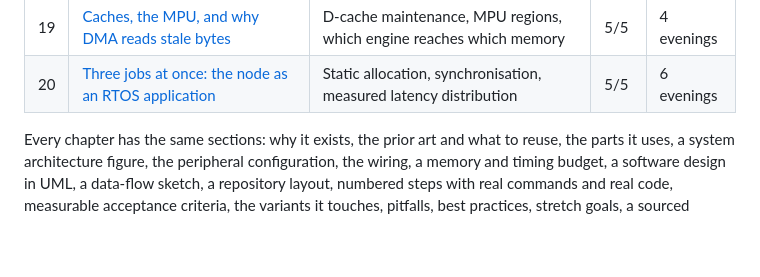
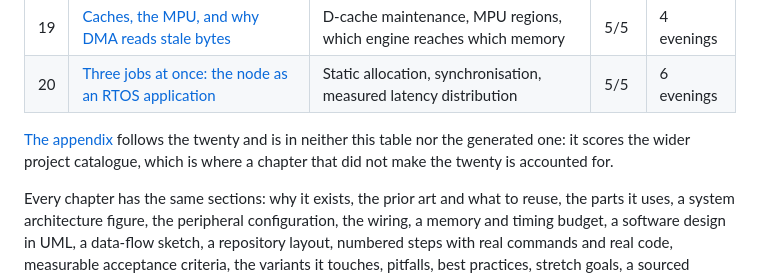
Before and after one commit to ambrosiobing/firmware-nucleo-h7, a Markdown page: README.md, the part around the change. GitHub-like rendering; blank space fills up the shorter version.

Commit message:
docs: the appendix was published and reachable from no page
chapters/21-appendix.md appears in neither the front page's chapter table,
which runs 1 to 20, nor the generated CONTENTS.md, which is that table. It
was therefore reachable from nowhere, and it is the page that scores the
wider project catalogue, which is where a chapter that did not make the
twenty is accounted for.

The front page now links it where the table ends and says it is in neither
table, so the gap is not read as an oversight a second time.

This is the same defect found in four sibling volumes on the same day, with
one structural cause: the contents table is generated from the numbered
chapters, and every volume also publishes front matter and an appendix
outside that range. Only README.md is touched here; CONTENTS.md is
generated and left to its generator.

```diff
--- a/README.md
+++ b/README.md
@@ -111,6 +111,10 @@ sensor shields, and the inside of the Cortex-M7.
 | 18 | [Transforms and filters with a numerical acceptance test](chapters/18-transforms-and-filters-with-a-numerical-acceptance-test.md) | CMSIS-DSP, float32 against Q15, cycles, memory placement | 4/5 | 4 evenings |
 | 19 | [Caches, the MPU, and why DMA reads stale bytes](chapters/19-caches.md) | D-cache maintenance, MPU regions, which engine reaches which memory | 5/5 | 4 evenings |
 | 20 | [Three jobs at once: the node as an RTOS application](chapters/20-three-jobs-at-once.md) | Static allocation, synchronisation, measured latency distribution | 5/5 | 6 evenings |
+
+[The appendix](chapters/21-appendix.md) follows the twenty and is in neither
+this table nor the generated one: it scores the wider project catalogue, which
+is where a chapter that did not make the twenty is accounted for.
 
 Every chapter has the same sections: why it exists, the prior art and what to
 reuse, the parts it uses, a system architecture figure, the peripheral
```
